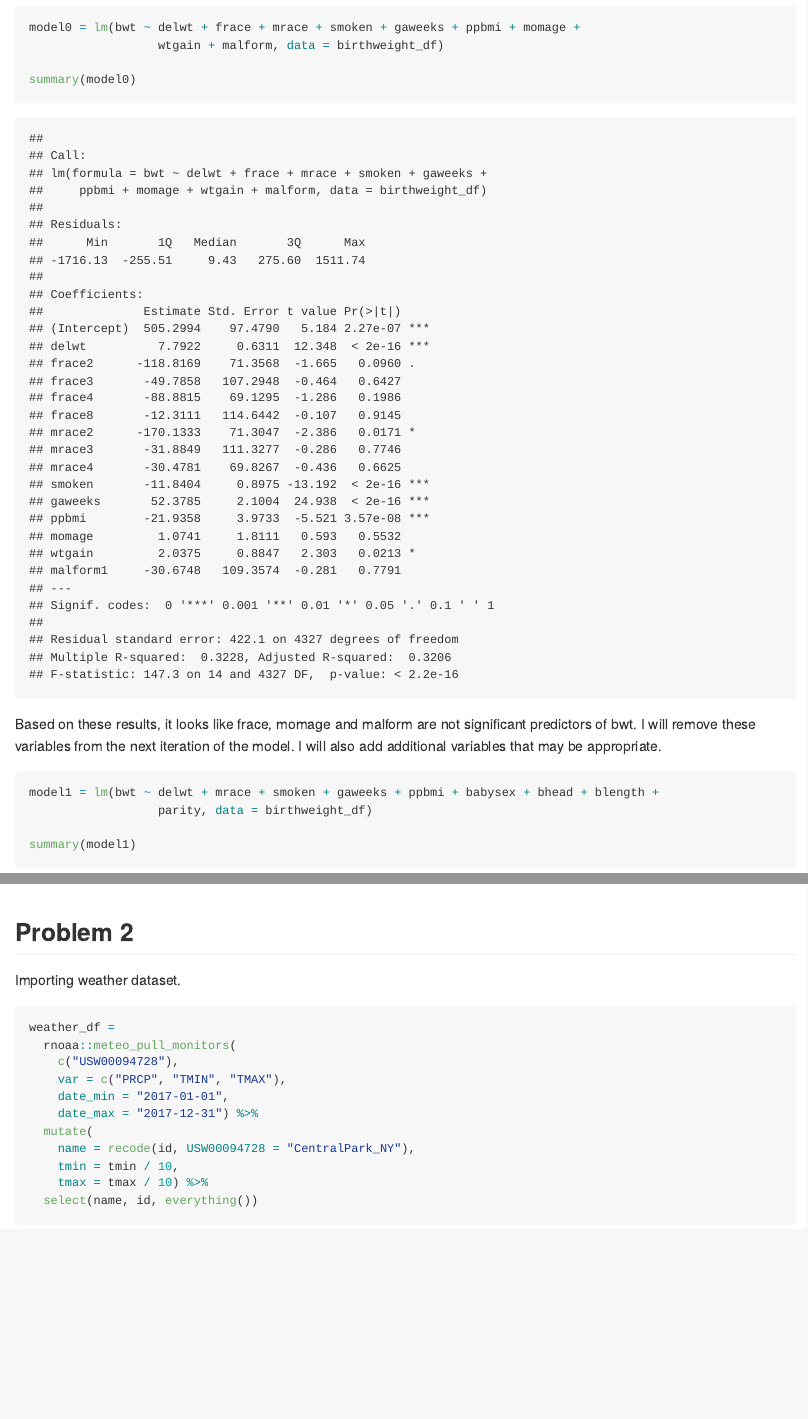
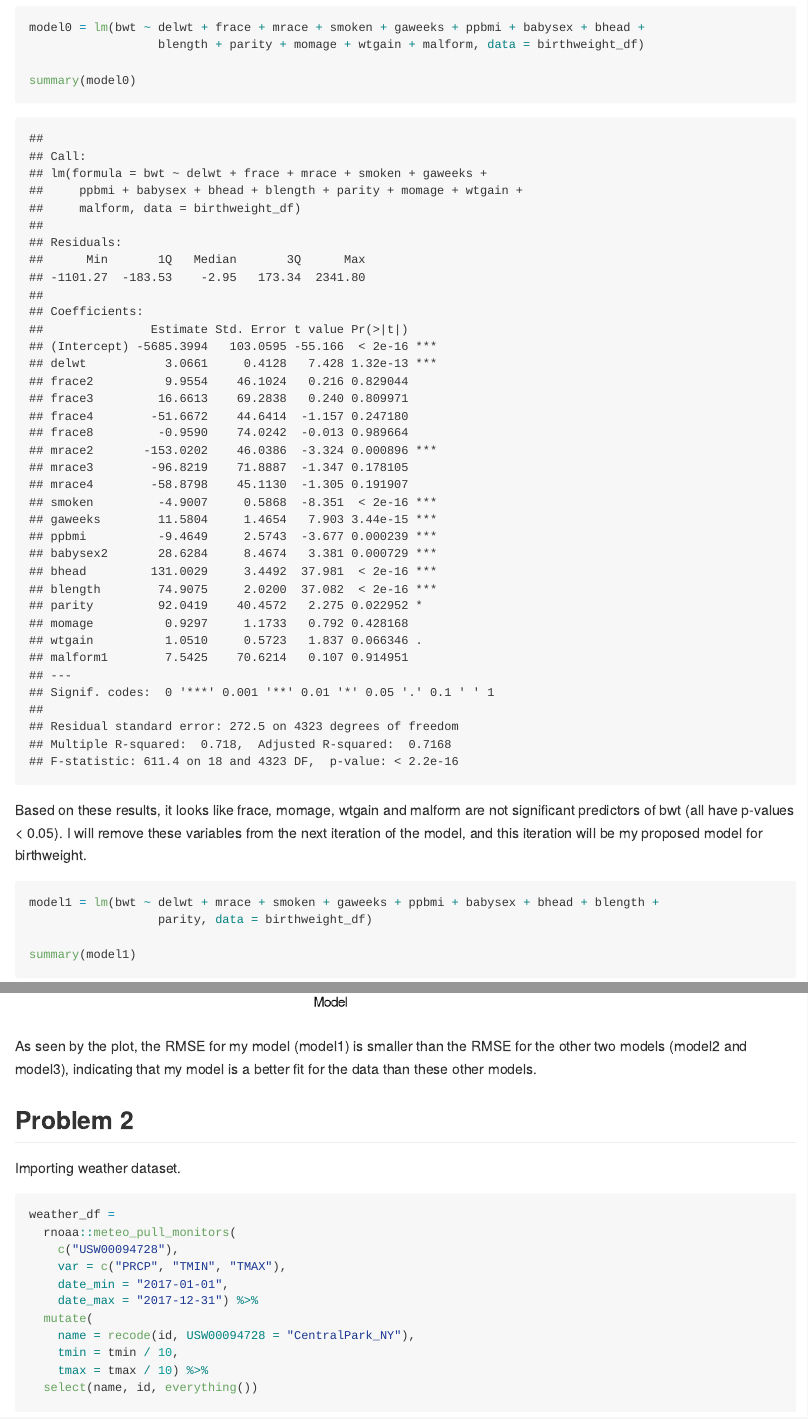
Before and after one commit to jessrosenberg14/p8105_hw6_jdr2191, an R Markdown document (p8105_hw6_jdr2191.Rmd): the page in a window 1100 px wide, from 1060 px down before the commit and from 1090 px down after it, so that both start at the same text, and a second part further down, joined at a grey line. Rendered offline with R 4.5, knitr and Pandoc, with nearby package versions; code that draws random numbers runs with fixed seeds of ours; some code elsewhere in the file could not run offline.

Commit message:
Describing model building process

````diff
--- a/p8105_hw6_jdr2191.Rmd
+++ b/p8105_hw6_jdr2191.Rmd
@@ -37,11 +37,11 @@ At my first pass at a model, I will include variables that I think are most appr
 
 ```{r model0, message=FALSE}
-model0 = lm(bwt ~ delwt + frace + mrace + smoken + gaweeks + ppbmi + momage +
-                  wtgain + malform, data = birthweight_df)
+model0 = lm(bwt ~ delwt + frace + mrace + smoken + gaweeks + ppbmi + babysex + bhead +
+                  blength + parity + momage + wtgain + malform, data = birthweight_df)
 
 summary(model0)
 ```
-Based on these results, it looks like frace, momage and malform are not significant predictors of bwt. I will remove these variables from the next iteration of the model. I will also add additional variables that may be appropriate.
+Based on these results, it looks like frace, momage, wtgain and malform are not significant predictors of bwt (all have p-values < 0.05). I will remove these variables from the next iteration of the model, and this iteration will be my proposed model for birthweight.
 
 ```{r model1, message=FALSE}
 model1 = lm(bwt ~ delwt + mrace + smoken + gaweeks + ppbmi + babysex + bhead + blength +
@@ -125,6 +125,8 @@ cv_df2 %>%
     theme(plot.title = element_text(hjust = 0.5), legend.position = "none")
 ```
 
+As seen by the plot, the RMSE for my model (model1) is smaller than the RMSE for the other two models (model2 and model3), indicating that my model is a better fit for the data than these other models.
+
 ## Problem 2
 
 Importing weather dataset.
````
Also changed, not shown: p8105_hw6_jdr2191.Rmd (2 more changed lines).
